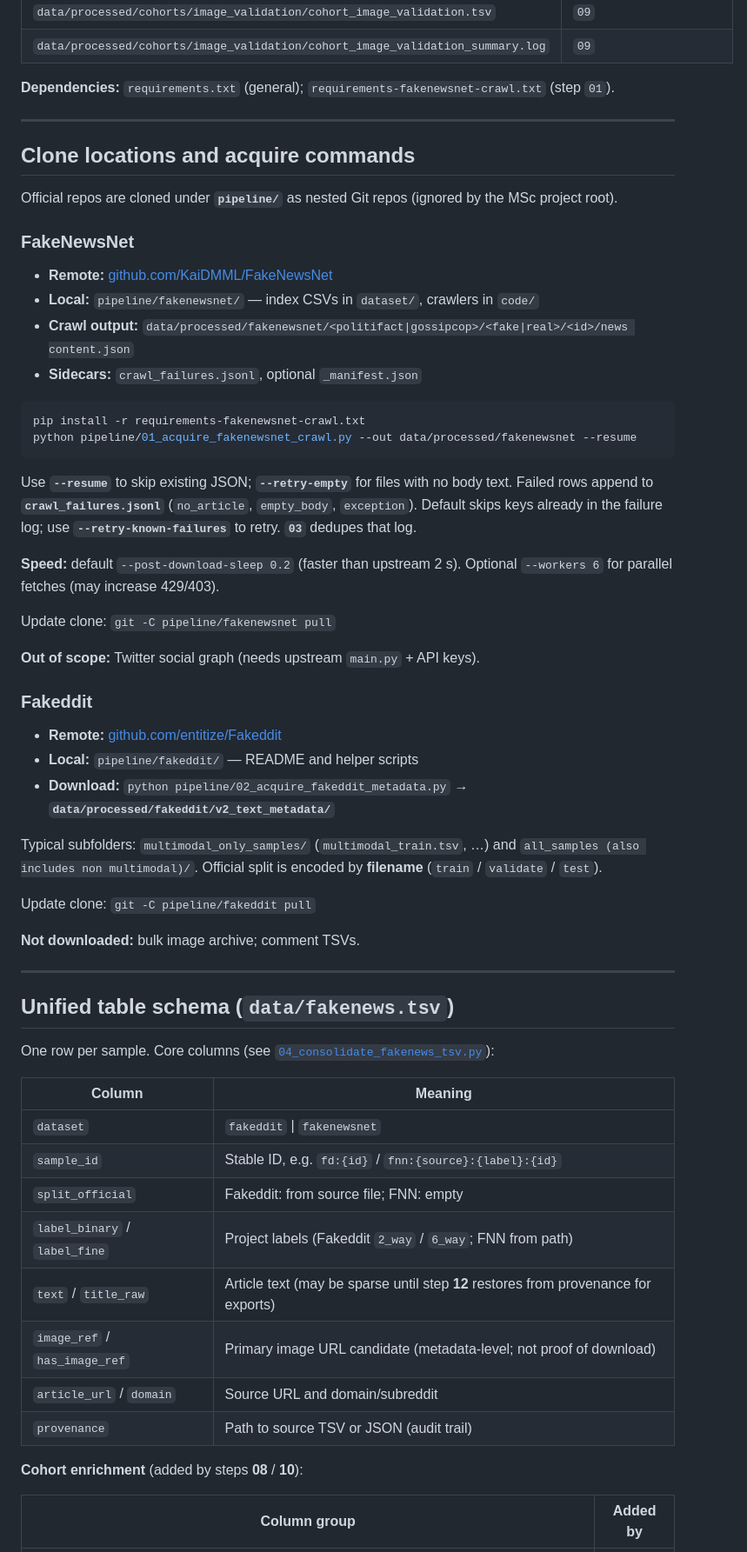
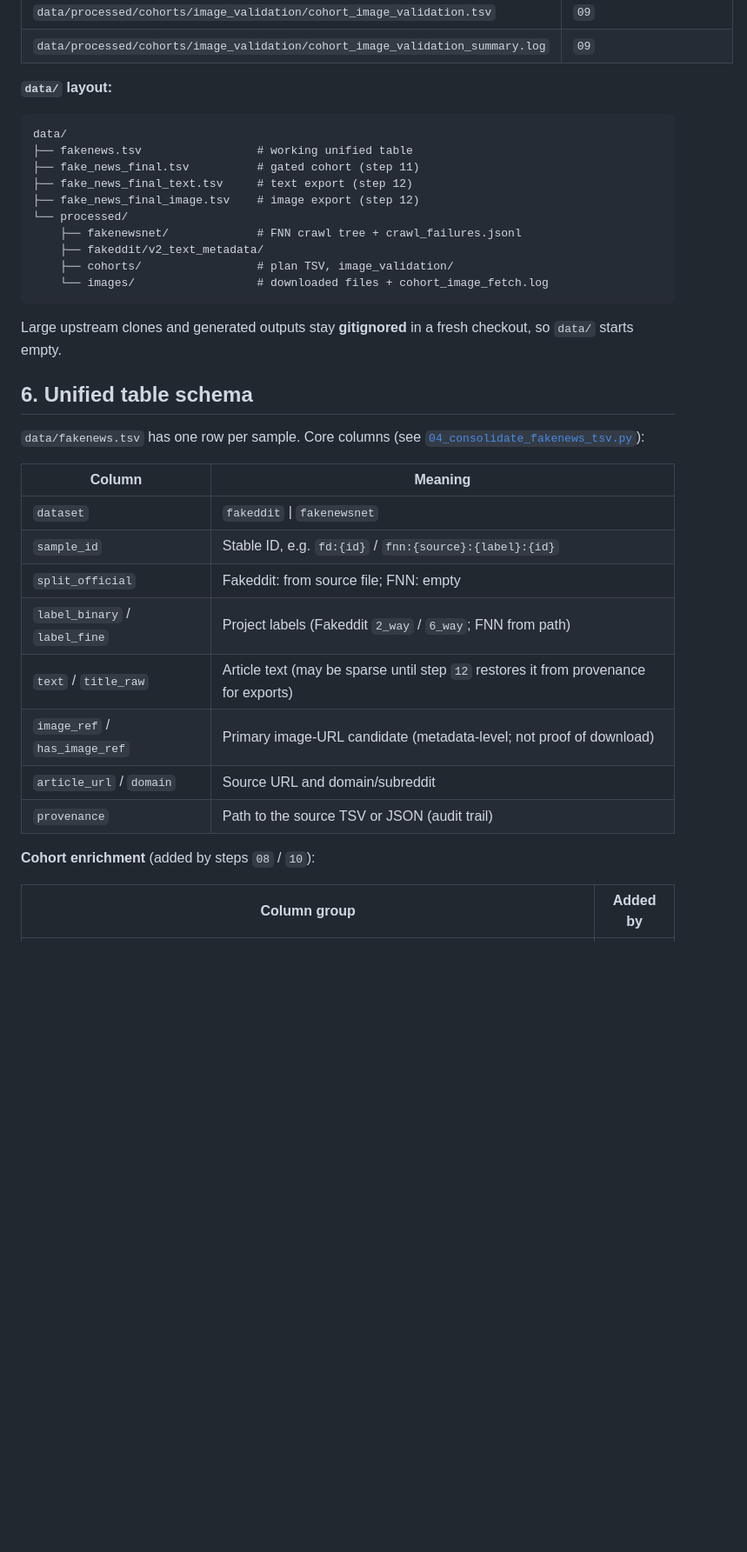
Before and after one commit to mpconsultsai/msc-project-csc-40098, a Markdown page: pipeline/README.md, the part around one of its changes. Shown at 87% size. GitHub-like rendering; blank space fills up the shorter version.

````diff
--- a/pipeline/README.md
+++ b/pipeline/README.md
@@ -128,51 +214,28 @@ Close `data/fakenews.tsv` in the IDE before merge steps **08** and **10** on lar
 | `data/processed/cohorts/image_validation/cohort_image_validation.tsv` | `09` |
 | `data/processed/cohorts/image_validation/cohort_image_validation_summary.log` | `09` |
 
-**Dependencies:** `requirements.txt` (general); `requirements-fakenewsnet-crawl.txt` (step `01`).
+**`data/` layout:**
 
----
-
-## Clone locations and acquire commands
-
-Official repos are cloned under **`pipeline/`** as nested Git repos (ignored by the MSc project root).
-
-### FakeNewsNet
-
-- **Remote:** [github.com/KaiDMML/FakeNewsNet](https://github.com/KaiDMML/FakeNewsNet)
-- **Local:** `pipeline/fakenewsnet/` — index CSVs in `dataset/`, crawlers in `code/`
-- **Crawl output:** `data/processed/fakenewsnet/<politifact|gossipcop>/<fake|real>/<id>/news content.json`
-- **Sidecars:** `crawl_failures.jsonl`, optional `_manifest.json`
-
-```bash
-pip install -r requirements-fakenewsnet-crawl.txt
-python pipeline/01_acquire_fakenewsnet_crawl.py --out data/processed/fakenewsnet --resume
+```
+data/
+├── fakenews.tsv                 # working unified table
+├── fake_news_final.tsv          # gated cohort (step 11)
+├── fake_news_final_text.tsv     # text export (step 12)
+├── fake_news_final_image.tsv    # image export (step 12)
+└── processed/
+    ├── fakenewsnet/             # FNN crawl tree + crawl_failures.jsonl
+    ├── fakeddit/v2_text_metadata/
+    ├── cohorts/                 # plan TSV, image_validation/
+    └── images/                  # downloaded files + cohort_image_fetch.log
 ```
 
-Use **`--resume`** to skip existing JSON; **`--retry-empty`** for files with no body text. Failed rows append to **`crawl_failures.jsonl`** (`no_article`, `empty_body`, `exception`). Default skips keys already in the failure log; use **`--retry-known-failures`** to retry. **`03`** dedupes that log.
+Large upstream clones and generated outputs stay **gitignored** in a fresh
+checkout, so `data/` starts empty.
 
-**Speed:** default `--post-download-sleep 0.2` (faster than upstream 2 s). Optional `--workers 6` for parallel fetches (may increase 429/403).
+## 6. Unified table schema
 
-Update clone: `git -C pipeline/fakenewsnet pull`
-
-**Out of scope:** Twitter social graph (needs upstream `main.py` + API keys).
-
-### Fakeddit
-
-- **Remote:** [github.com/entitize/Fakeddit](https://github.com/entitize/Fakeddit)
-- **Local:** `pipeline/fakeddit/` — README and helper scripts
-- **Download:** `python pipeline/02_acquire_fakeddit_metadata.py` → **`data/processed/fakeddit/v2_text_metadata/`**
-
-Typical subfolders: `multimodal_only_samples/` (`multimodal_train.tsv`, …) and `all_samples (also includes non multimodal)/`. Official split is encoded by **filename** (`train` / `validate` / `test`).
-
-Update clone: `git -C pipeline/fakeddit pull`
-
-**Not downloaded:** bulk image archive; comment TSVs.
-
----
-
-## Unified table schema (`data/fakenews.tsv`)
-
-One row per sample. Core columns (see [`04_consolidate_fakenews_tsv.py`](04_consolidate_fakenews_tsv.py)):
+`data/fakenews.tsv` has one row per sample. Core columns (see
+[`04_consolidate_fakenews_tsv.py`](04_consolidate_fakenews_tsv.py)):
 
 | Column | Meaning |
 |--------|---------|
@@ -180,12 +243,12 @@ One row per sample. Core columns (see [`04_consolidate_fakenews_tsv.py`](04_cons
 | `sample_id` | Stable ID, e.g. `fd:{id}` / `fnn:{source}:{label}:{id}` |
 | `split_official` | Fakeddit: from source file; FNN: empty |
 | `label_binary` / `label_fine` | Project labels (Fakeddit `2_way` / `6_way`; FNN from path) |
-| `text` / `title_raw` | Article text (may be sparse until step **12** restores from provenance for exports) |
-| `image_ref` / `has_image_ref` | Primary image URL candidate (metadata-level; not proof of download) |
+| `text` / `title_raw` | Article text (may be sparse until step `12` restores it from provenance for exports) |
+| `image_ref` / `has_image_ref` | Primary image-URL candidate (metadata-level; not proof of download) |
 | `article_url` / `domain` | Source URL and domain/subreddit |
-| `provenance` | Path to source TSV or JSON (audit trail) |
+| `provenance` | Path to the source TSV or JSON (audit trail) |
 
-**Cohort enrichment** (added by steps **08** / **10**):
+**Cohort enrichment** (added by steps `08` / `10`):
 
 | Column group | Added by |
 |--------------|----------|
````
Also changed, not shown: other parts of pipeline/README.md (+143 -75 lines).
